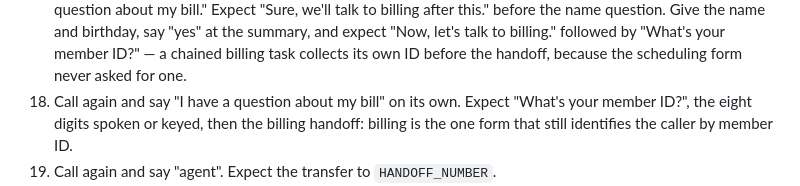
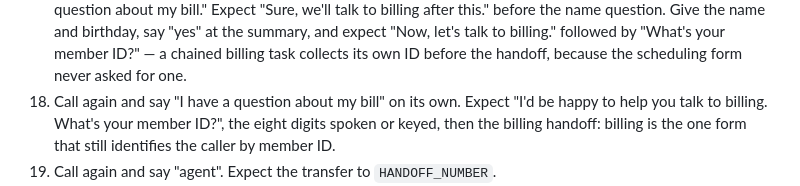
Before and after one commit to stilesja/jev-ivr, a Markdown page: README.md, the part around the change. GitHub-like rendering.

Commit message:
docs: final-review corrections (six stale clips, the offer wins over capabilities, README step 18)
Co-Authored-By: Claude Fable 5.1 <noreply@anthropic.com>

```diff
--- a/README.md
+++ b/README.md
@@ -584,7 +584,7 @@ and on every record the trace route returns — before it leaves the server.
     chained billing task collects its own ID before the handoff, because the
     scheduling form never asked for one.
 18. Call again and say "I have a question about my bill" on its own. Expect
-    "What's your member ID?", the eight digits spoken or keyed, then the
+    "I'd be happy to help you talk to billing. What's your member ID?", the eight digits spoken or keyed, then the
     billing handoff: billing is the one form that still identifies the caller
     by member ID.
 19. Call again and say "agent". Expect the transfer to `HANDOFF_NUMBER`.
```
Also changed, not shown: 2 other files.
